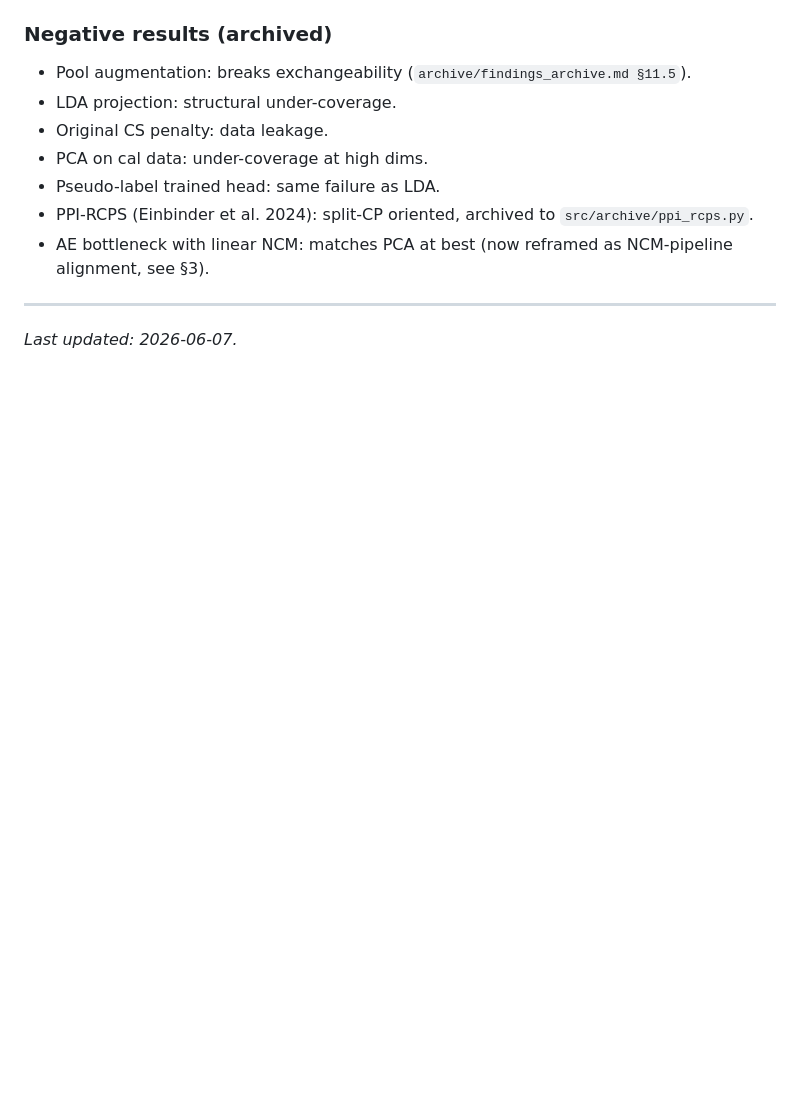
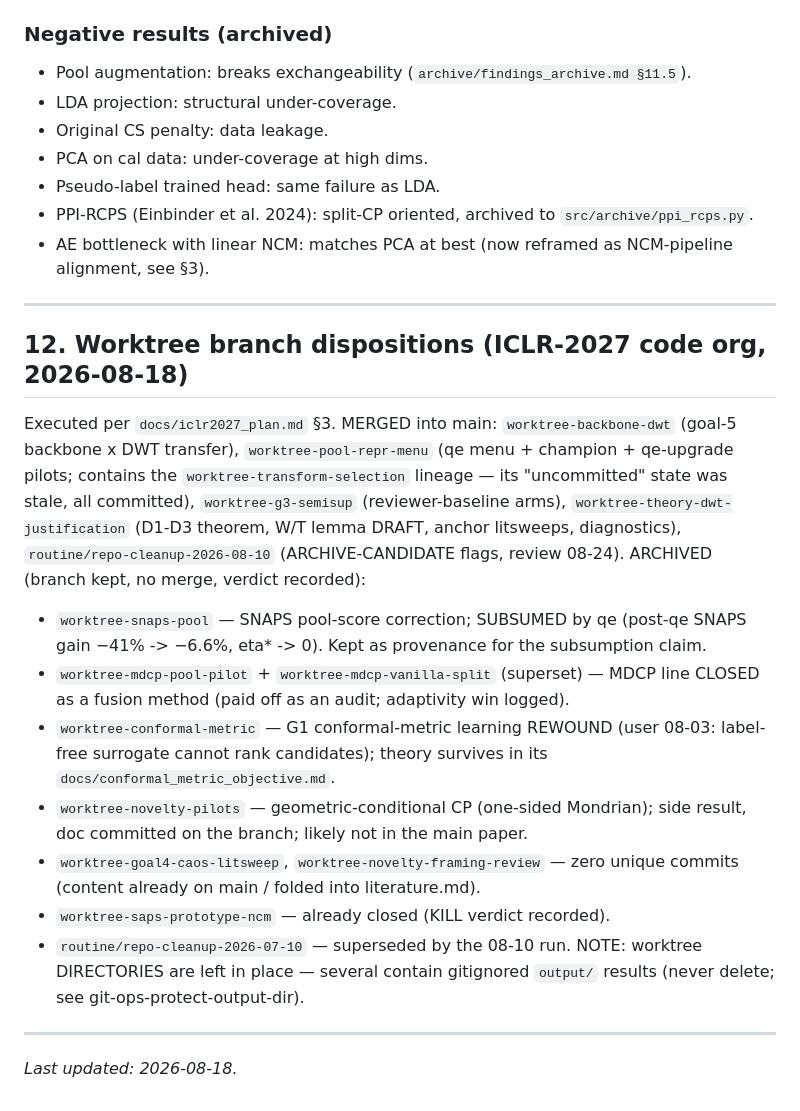
Before and after one commit to idolaxer8/ssl-cp-research, a Markdown page: docs/findings.md, the part around the change. Drawn GitHub-style; blank space fills up the shorter version.

Commit message:
code org: record worktree dispositions (findings s12) + mark ledger executed in iclr2027_plan
Co-Authored-By: Claude Opus 4.8 (1M context) <noreply@anthropic.com>

```diff
--- a/docs/findings.md
+++ b/docs/findings.md
@@ -411,4 +411,33 @@ DINOv2 dominates — 77% smaller than BEiTv2, 11× smaller than CLIP. FCP advant
 
 ---
 
-*Last updated: 2026-06-07.*
+## 12. Worktree branch dispositions (ICLR-2027 code org, 2026-08-18)
+
+Executed per `docs/iclr2027_plan.md` §3. MERGED into main: `worktree-backbone-dwt`
+(goal-5 backbone x DWT transfer), `worktree-pool-repr-menu` (qe menu + champion +
+qe-upgrade pilots; contains the `worktree-transform-selection` lineage — its
+"uncommitted" state was stale, all committed), `worktree-g3-semisup`
+(reviewer-baseline arms), `worktree-theory-dwt-justification` (D1-D3 theorem,
+W/T lemma DRAFT, anchor litsweeps, diagnostics), `routine/repo-cleanup-2026-08-10`
+(ARCHIVE-CANDIDATE flags, review 08-24). ARCHIVED (branch kept, no merge, verdict
+recorded):
+- `worktree-snaps-pool` — SNAPS pool-score correction; SUBSUMED by qe
+  (post-qe SNAPS gain −41% -> −6.6%, eta* -> 0). Kept as provenance for the
+  subsumption claim.
+- `worktree-mdcp-pool-pilot` + `worktree-mdcp-vanilla-split` (superset) — MDCP
+  line CLOSED as a fusion method (paid off as an audit; adaptivity win logged).
+- `worktree-conformal-metric` — G1 conformal-metric learning REWOUND (user
+  08-03: label-free surrogate cannot rank candidates); theory survives in its
+  `docs/conformal_metric_objective.md`.
+- `worktree-novelty-pilots` — geometric-conditional CP (one-sided Mondrian);
+  side result, doc committed on the branch; likely not in the main paper.
+- `worktree-goal4-caos-litsweep`, `worktree-novelty-framing-review` — zero
+  unique commits (content already on main / folded into literature.md).
+- `worktree-saps-prototype-ncm` — already closed (KILL verdict recorded).
+- `routine/repo-cleanup-2026-07-10` — superseded by the 08-10 run.
+NOTE: worktree DIRECTORIES are left in place — several contain gitignored
+`output/` results (never delete; see git-ops-protect-output-dir).
+
+---
+
+*Last updated: 2026-08-18.*
```
Also changed, not shown: docs/iclr2027_plan.md (+8 -3 lines).
